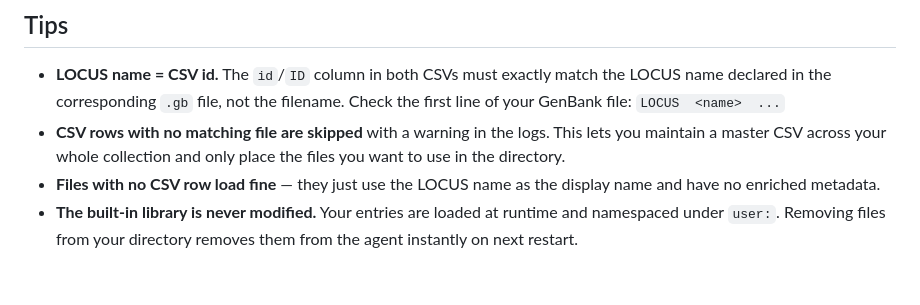
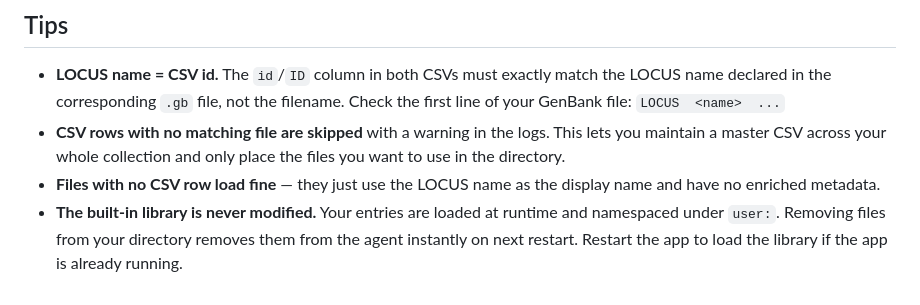
Before and after one commit to alekkemeny-ant/claude-plasmids, a Markdown page: library/README.md, the part around the change. GitHub-like rendering.

Commit message:
add some clarifications to the README.md

```diff
--- a/library/README.md
+++ b/library/README.md
@@ -143,4 +143,4 @@ If no category is specified and the file is linear, the entry is loaded without
 - **LOCUS name = CSV id.** The `id`/`ID` column in both CSVs must exactly match the LOCUS name declared in the corresponding `.gb` file, not the filename. Check the first line of your GenBank file: `LOCUS  <name>  ...`
 - **CSV rows with no matching file are skipped** with a warning in the logs. This lets you maintain a master CSV across your whole collection and only place the files you want to use in the directory.
 - **Files with no CSV row load fine** — they just use the LOCUS name as the display name and have no enriched metadata.
-- **The built-in library is never modified.** Your entries are loaded at runtime and namespaced under `user:`. Removing files from your directory removes them from the agent instantly on next restart.
+- **The built-in library is never modified.** Your entries are loaded at runtime and namespaced under `user:`. Removing files from your directory removes them from the agent instantly on next restart. Restart the app to load the library if the app is already running.
```
